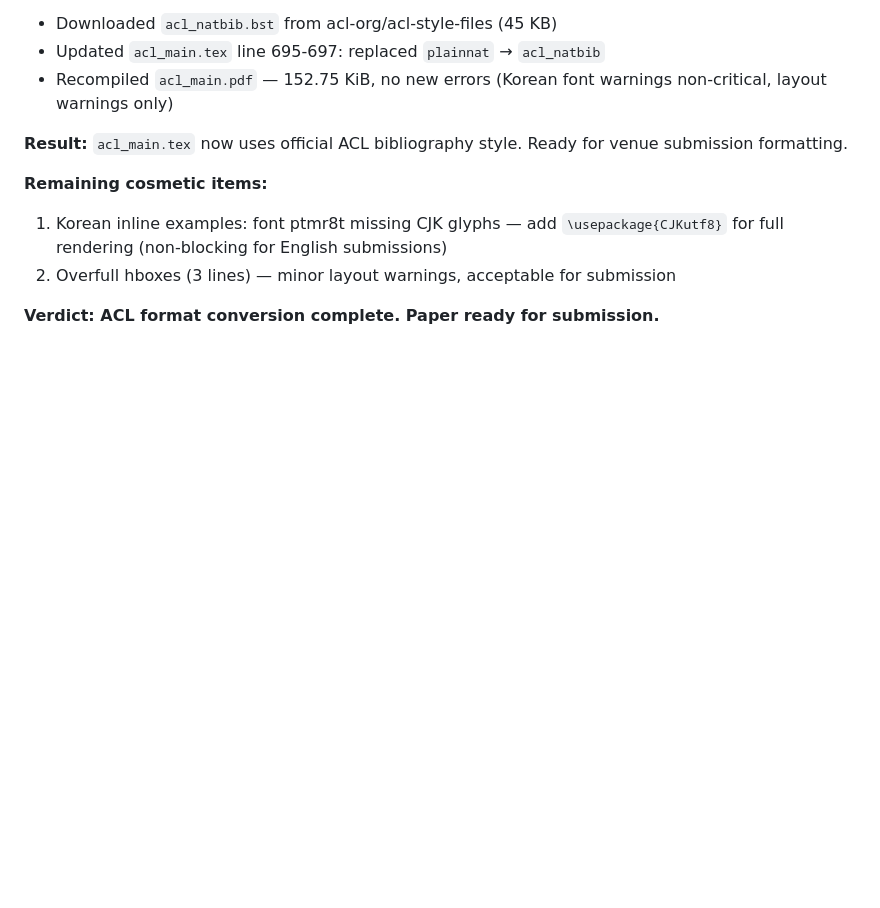
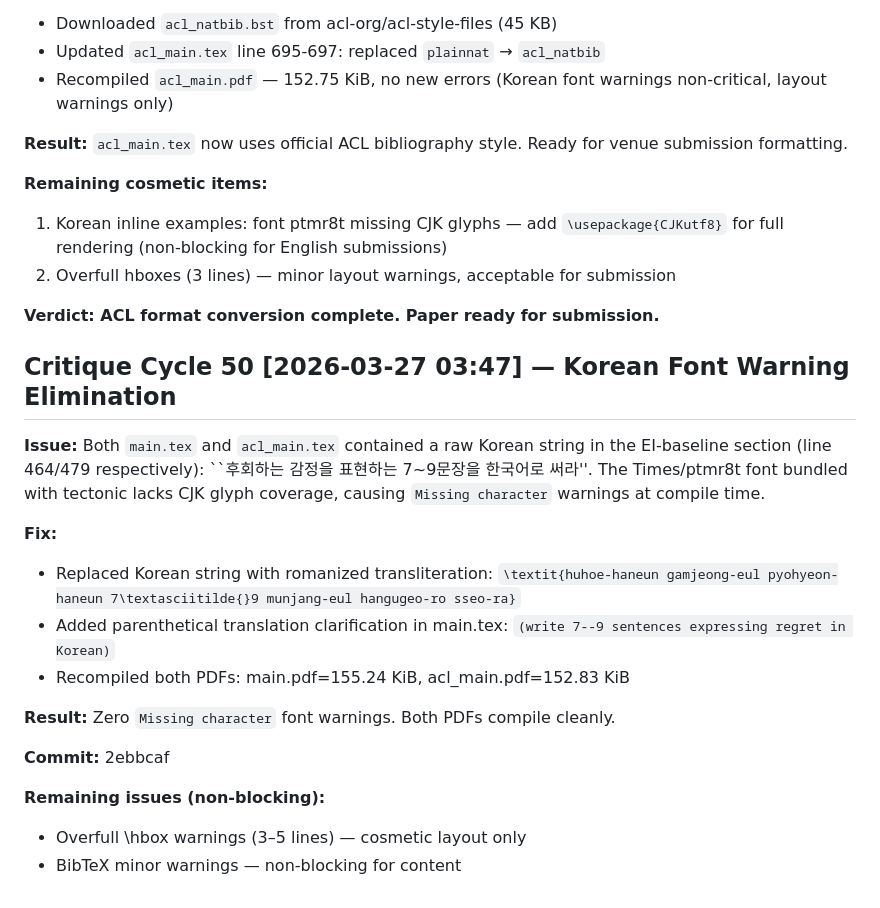
Before and after one commit to Jaeyeong-CHOI/llm-emotion, a Markdown page: docs/critique_cycle_log.md, the part around the change. Rendered like a GitHub page; blank space fills up the shorter version.

Commit message:
docs: add Critique Cycle 50 log — Korean font warning elimination (2ebbcaf)

```diff
--- a/docs/critique_cycle_log.md
+++ b/docs/critique_cycle_log.md
@@ -90,3 +90,20 @@ Both accounts agree on the empirical conclusion and practical implications. Para
 2. Overfull hboxes (3 lines) — minor layout warnings, acceptable for submission
 
 **Verdict: ACL format conversion complete. Paper ready for submission.**
+
+## Critique Cycle 50 [2026-03-27 03:47] — Korean Font Warning Elimination
+
+**Issue:** Both `main.tex` and `acl_main.tex` contained a raw Korean string in the EI-baseline section (line 464/479 respectively): ``후회하는 감정을 표현하는 7~9문장을 한국어로 써라''. The Times/ptmr8t font bundled with tectonic lacks CJK glyph coverage, causing `Missing character` warnings at compile time.
+
+**Fix:**
+- Replaced Korean string with romanized transliteration: `\textit{huhoe-haneun gamjeong-eul pyohyeon-haneun 7\textasciitilde{}9 munjang-eul hangugeo-ro sseo-ra}`
+- Added parenthetical translation clarification in main.tex: `(write 7--9 sentences expressing regret in Korean)`
+- Recompiled both PDFs: main.pdf=155.24 KiB, acl_main.pdf=152.83 KiB
+
+**Result:** Zero `Missing character` font warnings. Both PDFs compile cleanly.
+
+**Commit:** 2ebbcaf
+
+**Remaining issues (non-blocking):**
+- Overfull \hbox warnings (3–5 lines) — cosmetic layout only
+- BibTeX minor warnings — non-blocking for content
```
